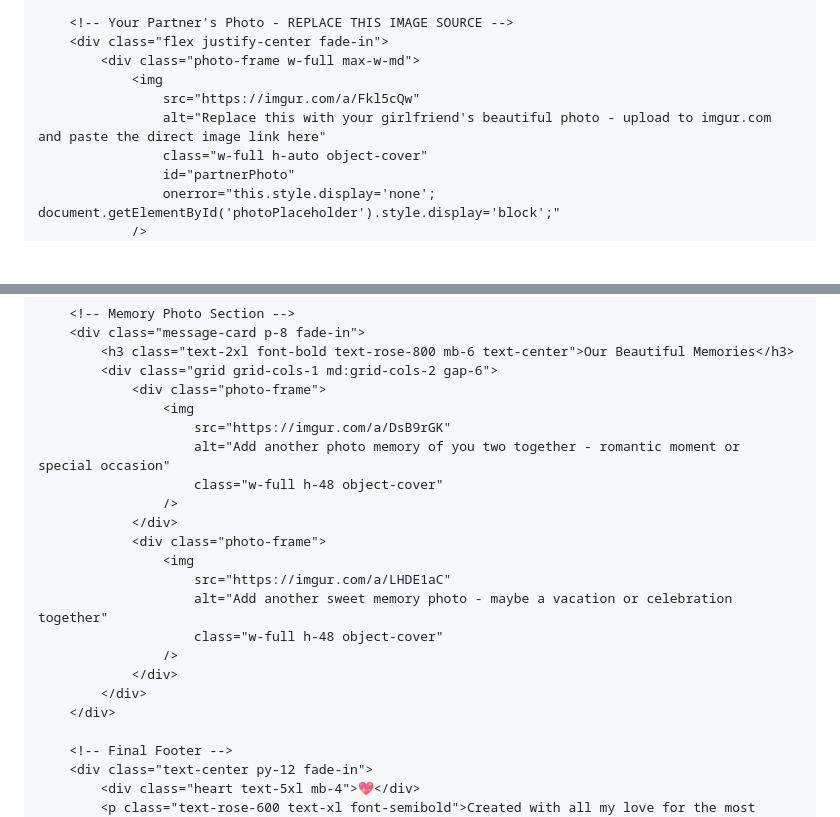
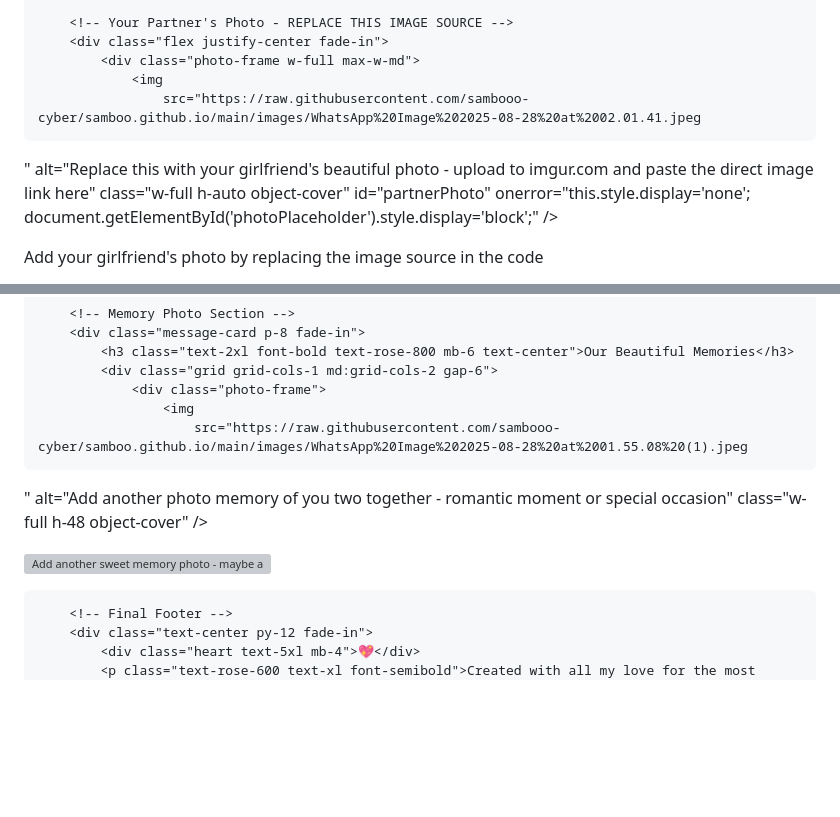
Before and after one commit to sambooo-cyber/samboo.github.io, a Markdown page: README.md, 2 parts joined by grey strips. Rendered like a GitHub page; blank space fills up the shorter version; grey boxes are pictures that could not be loaded.

```diff
--- a/README.md
+++ b/README.md
@@ -127,7 +127,8 @@
         <div class="flex justify-center fade-in">
             <div class="photo-frame w-full max-w-md">
                 <img
-                    src="https://imgur.com/a/Fkl5cQw"
+                    src="https://raw.githubusercontent.com/sambooo-cyber/samboo.github.io/main/images/WhatsApp%20Image%202025-08-28%20at%2002.01.41.jpeg
+"
                     alt="Replace this with your girlfriend's beautiful photo - upload to imgur.com and paste the direct image link here"
                     class="w-full h-auto object-cover"
                     id="partnerPhoto"
@@ -264,14 +265,16 @@
             <div class="grid grid-cols-1 md:grid-cols-2 gap-6">
                 <div class="photo-frame">
                     <img
-                        src="https://imgur.com/a/DsB9rGK"
+                        src="https://raw.githubusercontent.com/sambooo-cyber/samboo.github.io/main/images/WhatsApp%20Image%202025-08-28%20at%2001.55.08%20(1).jpeg
+"
                         alt="Add another photo memory of you two together - romantic moment or special occasion"
                         class="w-full h-48 object-cover"
                     />
                 </div>
                 <div class="photo-frame">
                     <img
-                        src="https://imgur.com/a/LHDE1aC"
+                        src="https://raw.githubusercontent.com/sambooo-cyber/samboo.github.io/main/images/WhatsApp%20Image%202025-08-28%20at%2001.55.12%20(1).jpeg
+"
                         alt="Add another sweet memory photo - maybe a vacation or celebration together"
                         class="w-full h-48 object-cover"
                     />
```
